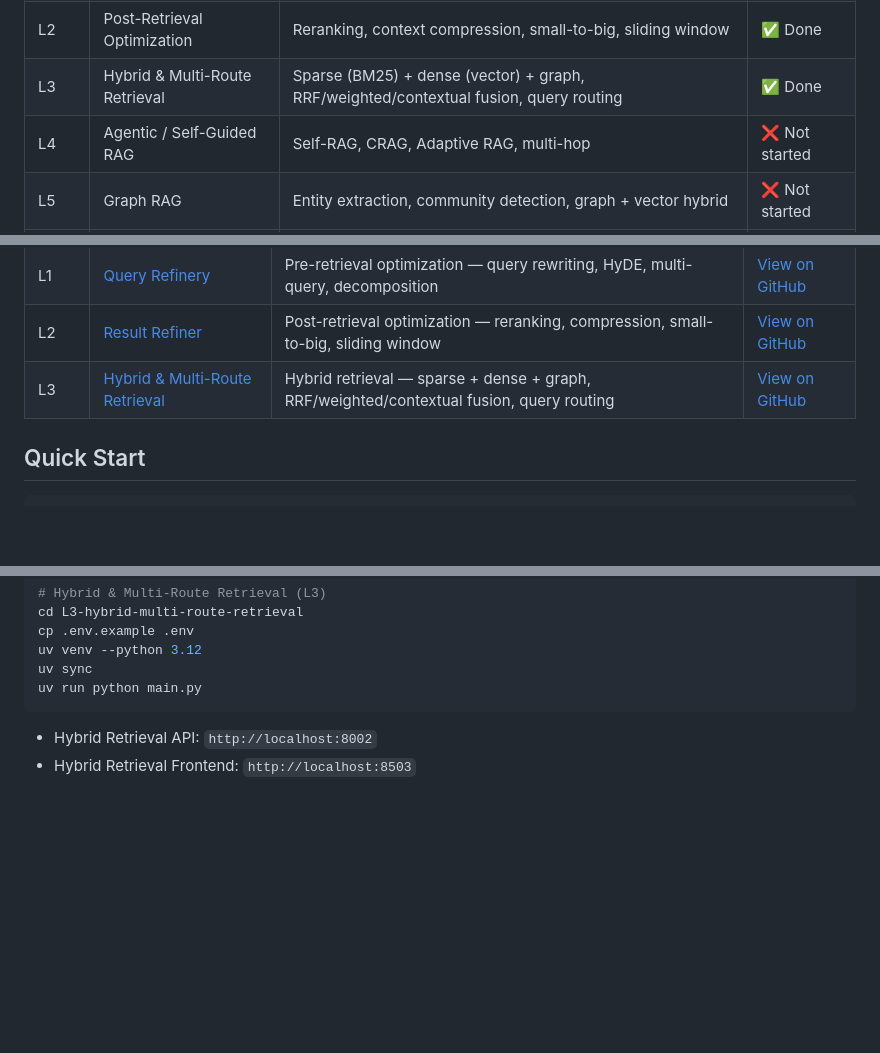
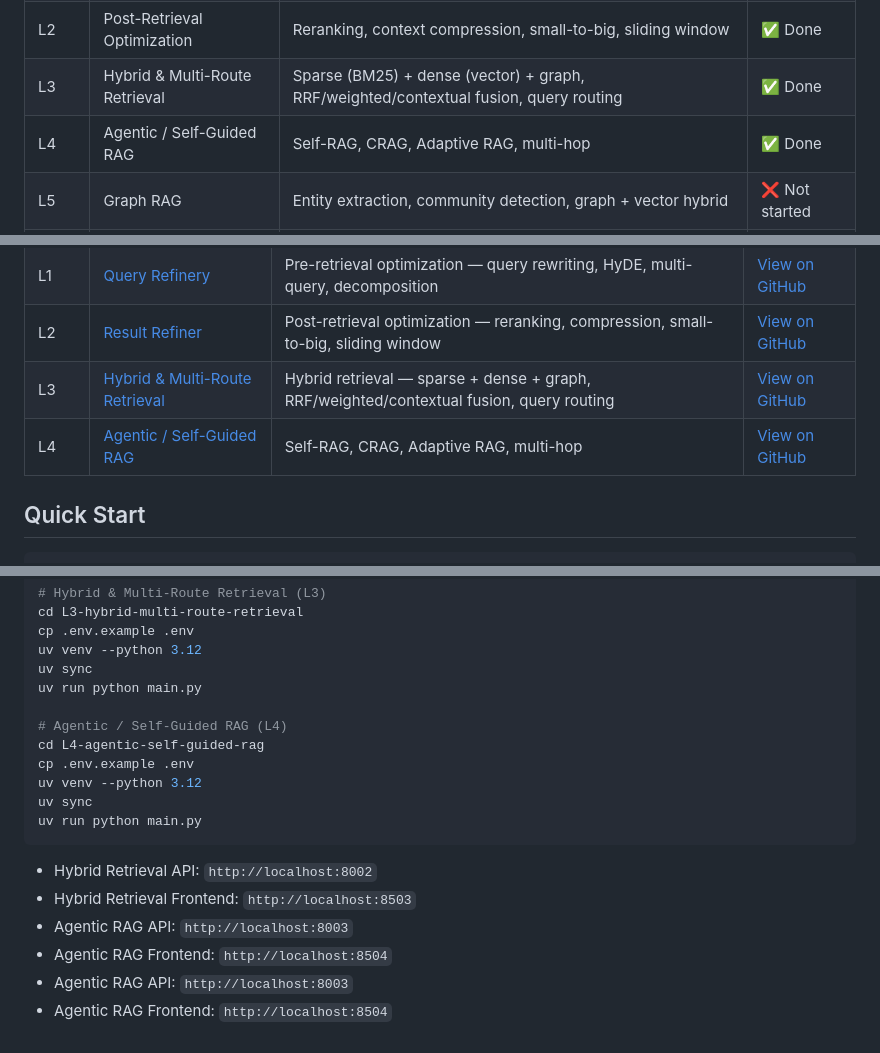
Before and after one commit to hellonihar/ai-architect-portfolio, a Markdown page: 01-enterprise-rag-systems/readme.md, 3 parts joined by grey strips. Drawn GitHub-style; blank space fills up the shorter version.

Commit message:
Update parent readme with L4 entry and quickstart

````diff
--- a/01-enterprise-rag-systems/readme.md
+++ b/01-enterprise-rag-systems/readme.md
@@ -10,7 +10,7 @@ Retrieval-augmented generation pipelines that make enterprise knowledge searchab
 | L1 | Pre-Retrieval Optimization | Query rewriting, HyDE, multi-query, query decomposition | ✅ Done |
 | L2 | Post-Retrieval Optimization | Reranking, context compression, small-to-big, sliding window | ✅ Done |
 | L3 | Hybrid & Multi-Route Retrieval | Sparse (BM25) + dense (vector) + graph, RRF/weighted/contextual fusion, query routing | ✅ Done |
-| L4 | Agentic / Self-Guided RAG | Self-RAG, CRAG, Adaptive RAG, multi-hop | ❌ Not started |
+| L4 | Agentic / Self-Guided RAG | Self-RAG, CRAG, Adaptive RAG, multi-hop | ✅ Done |
 | L5 | Graph RAG | Entity extraction, community detection, graph + vector hybrid | ❌ Not started |
 | L6 | Multi-Modal RAG | Image/table/chart retrieval, VLM generation | ❌ Not started |
 
@@ -68,6 +68,7 @@ Beyond text:
 | L1 | [Query Refinery](./L1-query-refinery-pre-retrieval-optimization) | Pre-retrieval optimization — query rewriting, HyDE, multi-query, decomposition | [View on GitHub](https://github.com/hellonihar/ai-architect-portfolio/tree/main/01-enterprise-rag-systems/L1-query-refinery-pre-retrieval-optimization) |
 | L2 | [Result Refiner](./L2-result-refiner-post-retrieval-optimization) | Post-retrieval optimization — reranking, compression, small-to-big, sliding window | [View on GitHub](https://github.com/hellonihar/ai-architect-portfolio/tree/main/01-enterprise-rag-systems/L2-result-refiner-post-retrieval-optimization) |
 | L3 | [Hybrid & Multi-Route Retrieval](./L3-hybrid-multi-route-retrieval) | Hybrid retrieval — sparse + dense + graph, RRF/weighted/contextual fusion, query routing | [View on GitHub](https://github.com/hellonihar/ai-architect-portfolio/tree/main/01-enterprise-rag-systems/L3-hybrid-multi-route-retrieval) |
+| L4 | [Agentic / Self-Guided RAG](./L4-agentic-self-guided-rag) | Self-RAG, CRAG, Adaptive RAG, multi-hop | [View on GitHub](https://github.com/hellonihar/ai-architect-portfolio/tree/main/01-enterprise-rag-systems/L4-agentic-self-guided-rag) |
 
 ## Quick Start
 
@@ -95,7 +96,18 @@ cp .env.example .env
 uv venv --python 3.12
 uv sync
 uv run python main.py
+
+# Agentic / Self-Guided RAG (L4)
+cd L4-agentic-self-guided-rag
+cp .env.example .env
+uv venv --python 3.12
+uv sync
+uv run python main.py
 ```
 
 - Hybrid Retrieval API: `http://localhost:8002`
 - Hybrid Retrieval Frontend: `http://localhost:8503`
+- Agentic RAG API: `http://localhost:8003`
+- Agentic RAG Frontend: `http://localhost:8504`
+- Agentic RAG API: `http://localhost:8003`
+- Agentic RAG Frontend: `http://localhost:8504`
````
Also changed, not shown: readme.md (+1 -1 lines).
